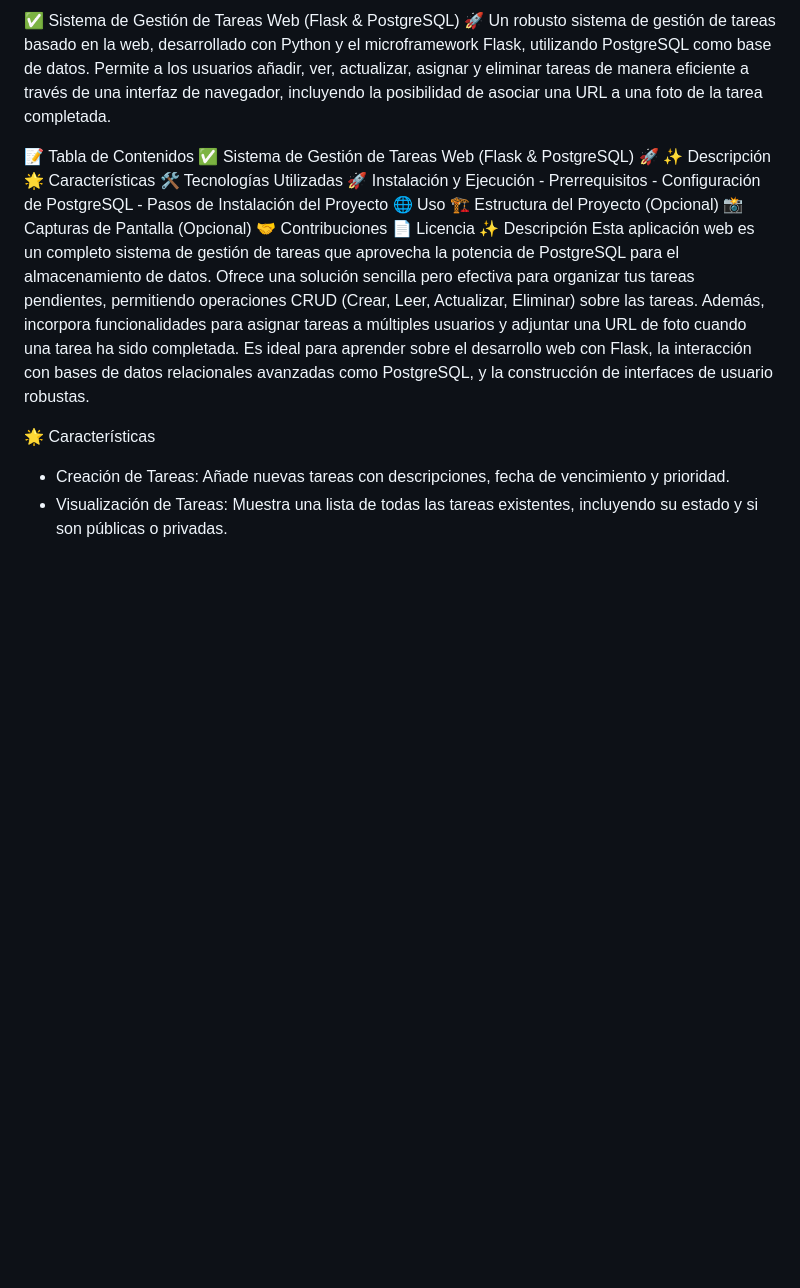
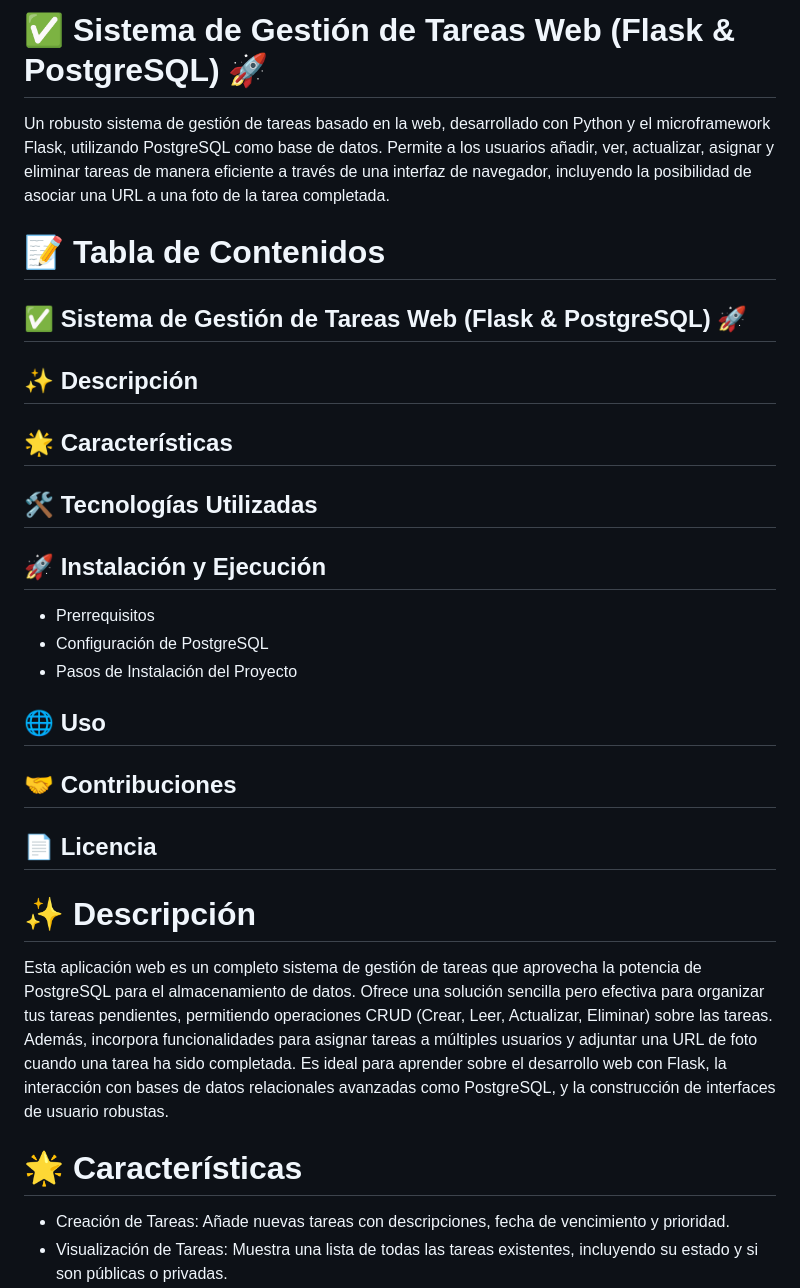
Before and after one commit to mipasmel/Sistema-de-Gestion-de-Tareas-Web, a Markdown page: README.md, the part around one of its changes. Rendered like a GitHub page; blank space fills up the shorter version.

```diff
--- a/README.md
+++ b/README.md
@@ -1,24 +1,25 @@
-✅ Sistema de Gestión de Tareas Web (Flask & PostgreSQL) 🚀
+# ✅ Sistema de Gestión de Tareas Web (Flask & PostgreSQL) 🚀
+
 Un robusto sistema de gestión de tareas basado en la web, desarrollado con Python y el microframework Flask, utilizando PostgreSQL como base de datos. Permite a los usuarios añadir, ver, actualizar, asignar y eliminar tareas de manera eficiente a través de una interfaz de navegador, incluyendo la posibilidad de asociar una URL a una foto de la tarea completada.
 
-📝 Tabla de Contenidos
-✅ Sistema de Gestión de Tareas Web (Flask & PostgreSQL) 🚀
-✨ Descripción
-🌟 Características
-🛠️ Tecnologías Utilizadas
-🚀 Instalación y Ejecución
-    - Prerrequisitos
-    - Configuración de PostgreSQL
-    - Pasos de Instalación del Proyecto
-🌐 Uso
-🏗️ Estructura del Proyecto (Opcional)
-📸 Capturas de Pantalla (Opcional)
-🤝 Contribuciones
-📄 Licencia
-✨ Descripción
+# 📝 Tabla de Contenidos
+## ✅ Sistema de Gestión de Tareas Web (Flask & PostgreSQL) 🚀
+## ✨ Descripción
+## 🌟 Características
+## 🛠️ Tecnologías Utilizadas
+## 🚀 Instalación y Ejecución
+- Prerrequisitos
+- Configuración de PostgreSQL
+- Pasos de Instalación del Proyecto
+
+## 🌐 Uso
+## 🤝 Contribuciones
+## 📄 Licencia
+
+# ✨ Descripción
 Esta aplicación web es un completo sistema de gestión de tareas que aprovecha la potencia de PostgreSQL para el almacenamiento de datos. Ofrece una solución sencilla pero efectiva para organizar tus tareas pendientes, permitiendo operaciones CRUD (Crear, Leer, Actualizar, Eliminar) sobre las tareas. Además, incorpora funcionalidades para asignar tareas a múltiples usuarios y adjuntar una URL de foto cuando una tarea ha sido completada. Es ideal para aprender sobre el desarrollo web con Flask, la interacción con bases de datos relacionales avanzadas como PostgreSQL, y la construcción de interfaces de usuario robustas.
 
-🌟 Características
+# 🌟 Características
 - Creación de Tareas: Añade nuevas tareas con descripciones, fecha de vencimiento y prioridad.
 - Visualización de Tareas: Muestra una lista de todas las tareas existentes, incluyendo su estado y si son públicas o privadas.
 - Actualización de Tareas: Edita las descripciones, estado, fecha de vencimiento y prioridad de las tareas.
```
Also changed, not shown: other parts of README.md (+37 -23 lines).
